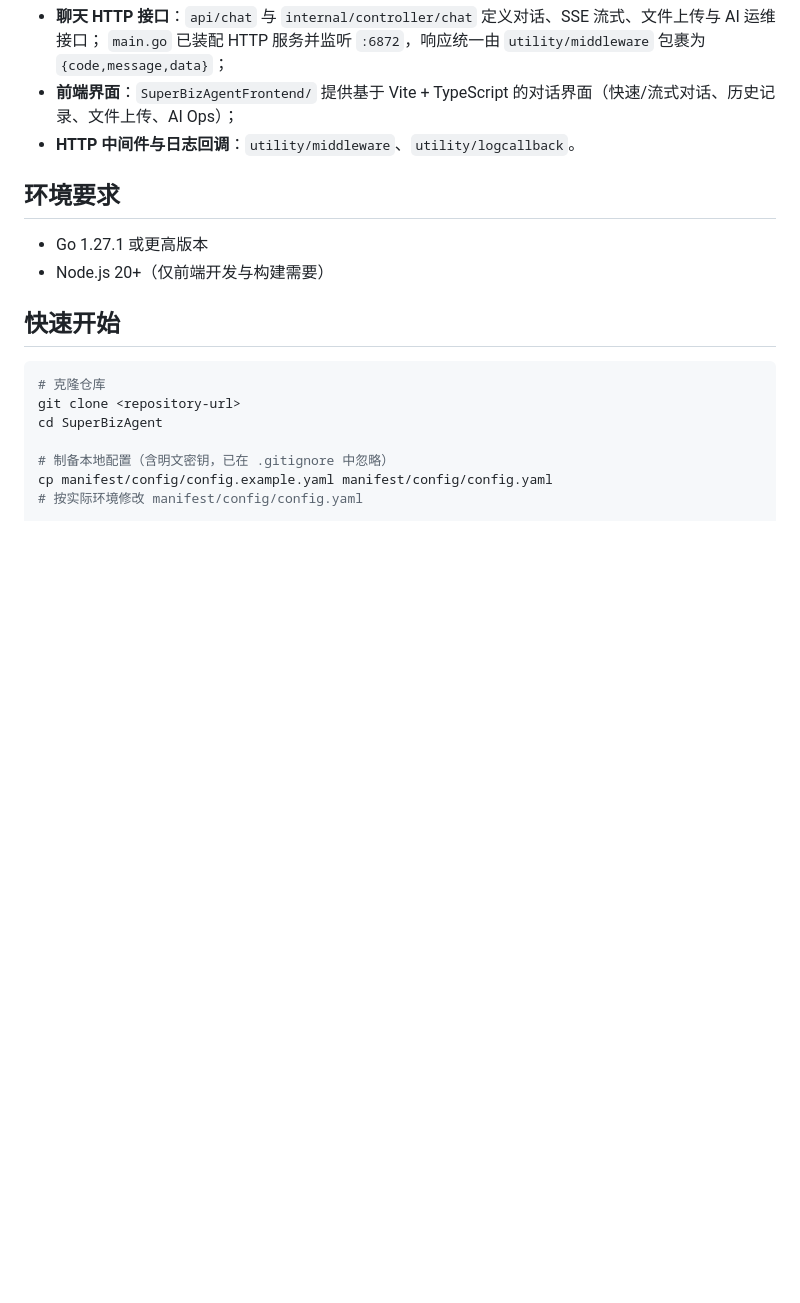
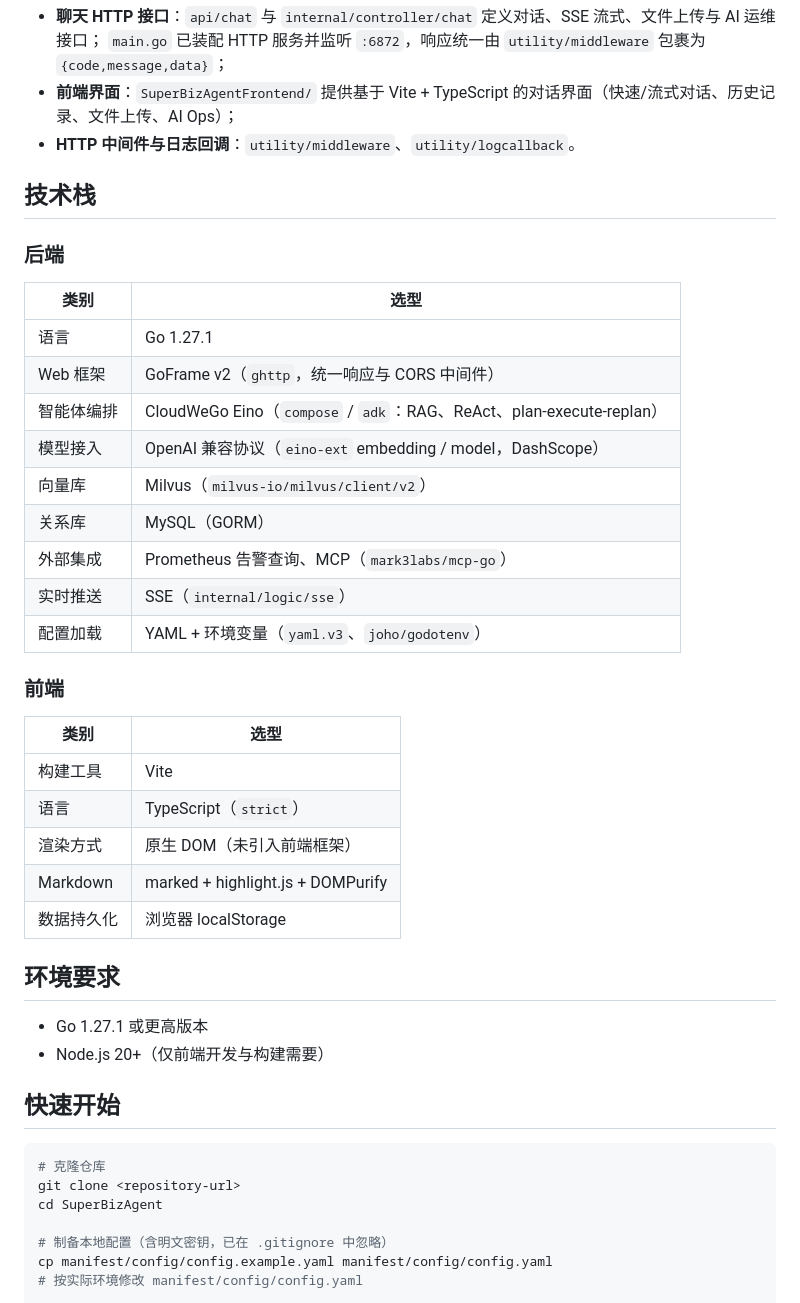
Before and after one commit to 937221314/SuperBizAgent, a Markdown page: README.md, the part around the change. Rendered like a GitHub page; blank space fills up the shorter version.

Commit message:
docs: 根 README 新增技术栈章节
- 后端：Go / GoFrame v2 / Eino / Milvus / MySQL / MCP / SSE
- 前端：Vite / TypeScript / marked+highlight.js+DOMPurify

```diff
--- a/README.md
+++ b/README.md
@@ -15,6 +15,32 @@ SuperBizAgent 是一个使用 Go 语言开发的业务代理服务。当前已
   `main.go` 已装配 HTTP 服务并监听 `:6872`，响应统一由 `utility/middleware` 包裹为 `{code,message,data}`；
 - **前端界面**：`SuperBizAgentFrontend/` 提供基于 Vite + TypeScript 的对话界面（快速/流式对话、历史记录、文件上传、AI Ops）；
 - **HTTP 中间件与日志回调**：`utility/middleware`、`utility/logcallback`。
+
+## 技术栈
+
+### 后端
+
+| 类别 | 选型 |
+| --- | --- |
+| 语言 | Go 1.27.1 |
+| Web 框架 | GoFrame v2（`ghttp`，统一响应与 CORS 中间件） |
+| 智能体编排 | CloudWeGo Eino（`compose` / `adk`：RAG、ReAct、plan-execute-replan） |
+| 模型接入 | OpenAI 兼容协议（`eino-ext` embedding / model，DashScope） |
+| 向量库 | Milvus（`milvus-io/milvus/client/v2`） |
+| 关系库 | MySQL（GORM） |
+| 外部集成 | Prometheus 告警查询、MCP（`mark3labs/mcp-go`） |
+| 实时推送 | SSE（`internal/logic/sse`） |
+| 配置加载 | YAML + 环境变量（`yaml.v3`、`joho/godotenv`） |
+
+### 前端
+
+| 类别 | 选型 |
+| --- | --- |
+| 构建工具 | Vite |
+| 语言 | TypeScript（`strict`） |
+| 渲染方式 | 原生 DOM（未引入前端框架） |
+| Markdown | marked + highlight.js + DOMPurify |
+| 数据持久化 | 浏览器 localStorage |
 
 ## 环境要求
 
```
